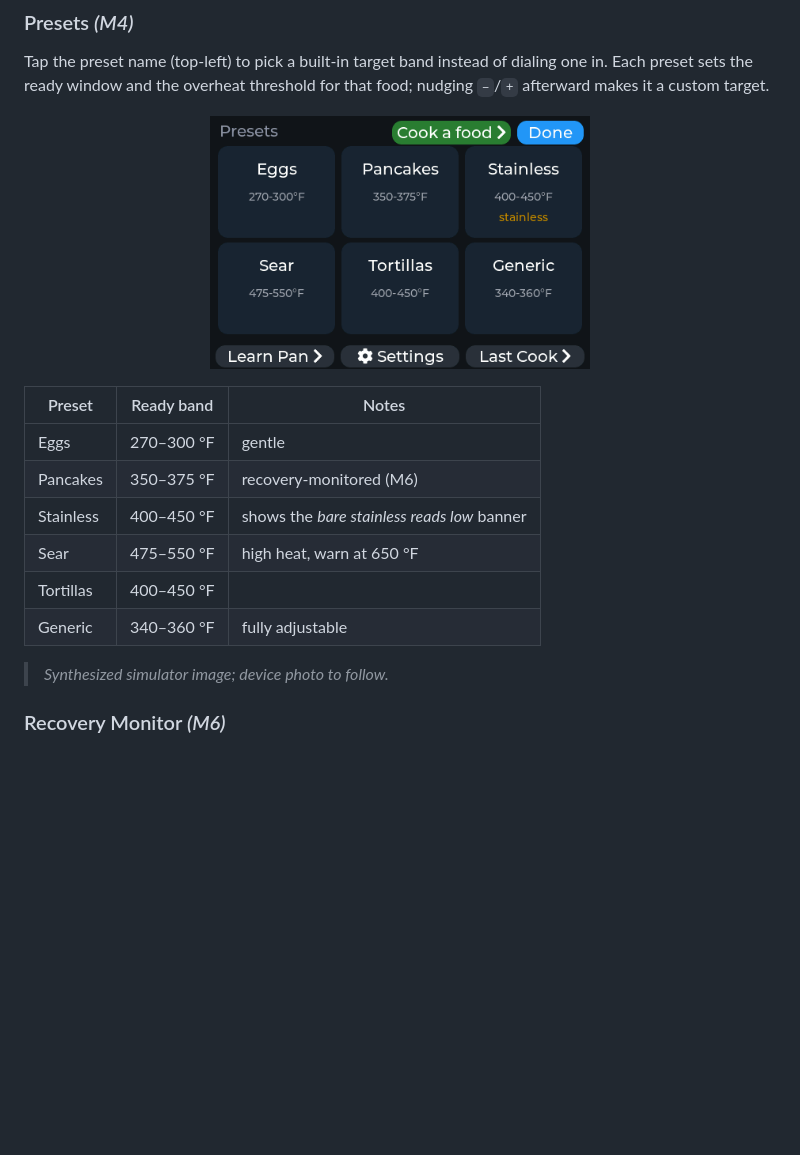
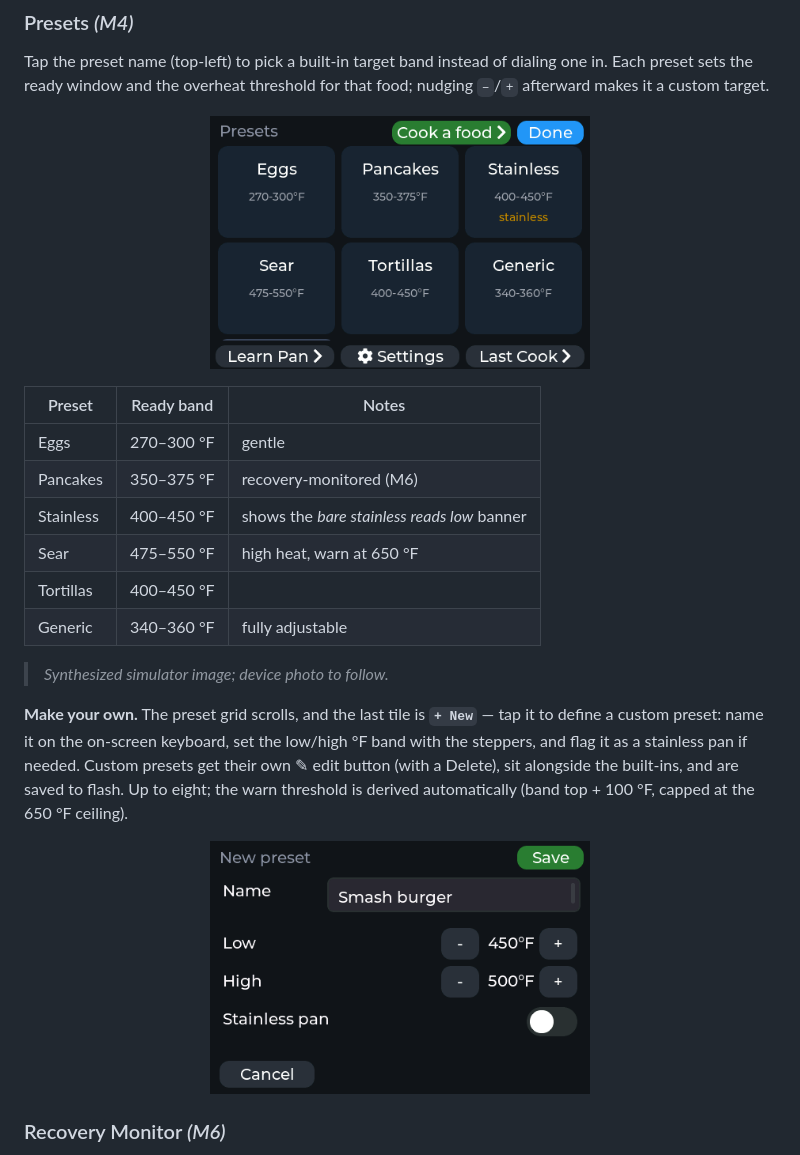
Before and after one commit to JamesDavid/PanPilot, a Markdown page: README.md, the part around the change. GitHub-like rendering; pictures changed too: docs/screenshots/presetedit.png (added), docs/screenshots/presets.png; blank space fills up the shorter version.

```diff
--- a/README.md
+++ b/README.md
@@ -166,6 +166,18 @@ food; nudging `–`/`+` afterward makes it a custom target.
 | Generic | 340–360 °F | fully adjustable |
 
 > _Synthesized simulator image; device photo to follow._
+
+**Make your own.** The preset grid scrolls, and the last tile is **`+ New`** —
+tap it to define a custom preset: name it on the on-screen keyboard, set the
+low/high °F band with the steppers, and flag it as a stainless pan if needed.
+Custom presets get their own ✎ edit button (with a Delete), sit alongside the
+built-ins, and are saved to flash. Up to eight; the warn threshold is derived
+automatically (band top + 100 °F, capped at the 650 °F ceiling).
+
+<p align="center">
+  <img src="docs/screenshots/presetedit.png" width="380"
+       alt="Preset editor: name, low/high °F steppers, stainless toggle">
+</p>
 
 ### Recovery Monitor _(M6)_
 
```
Also changed, not shown: 15 other files.
